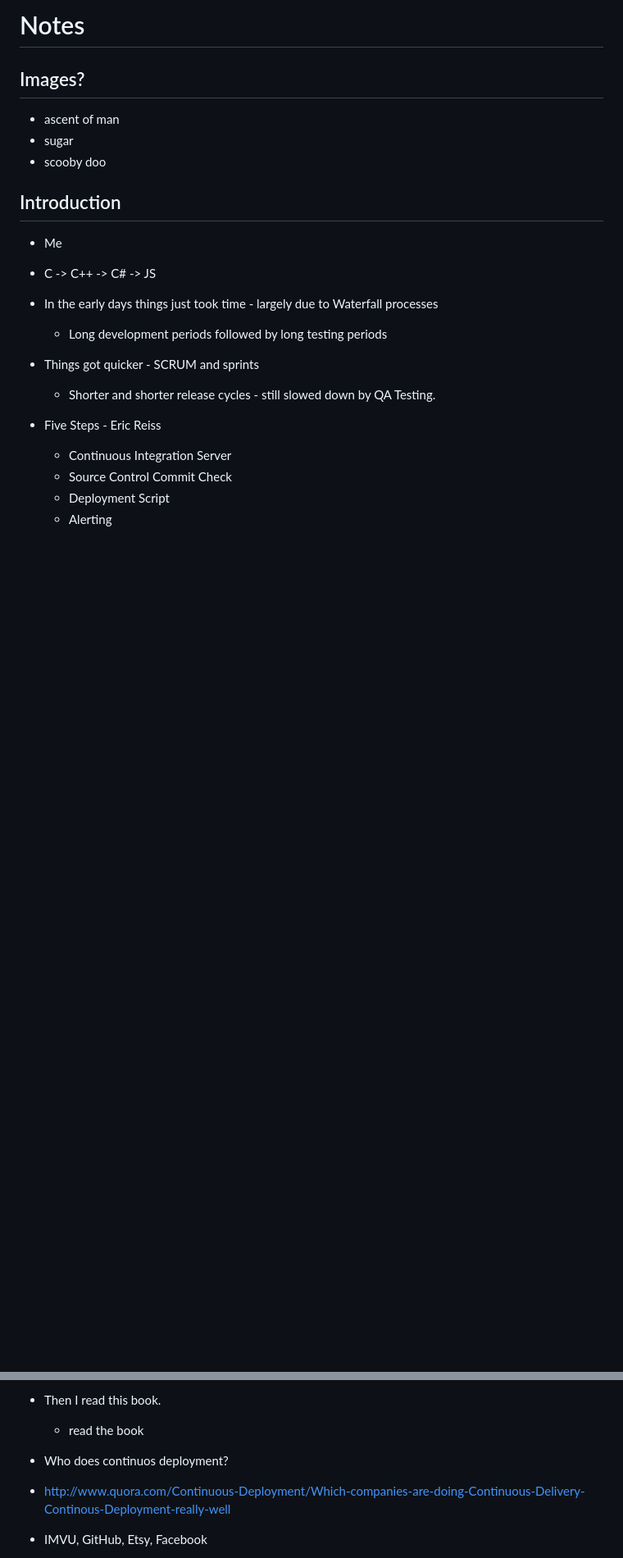
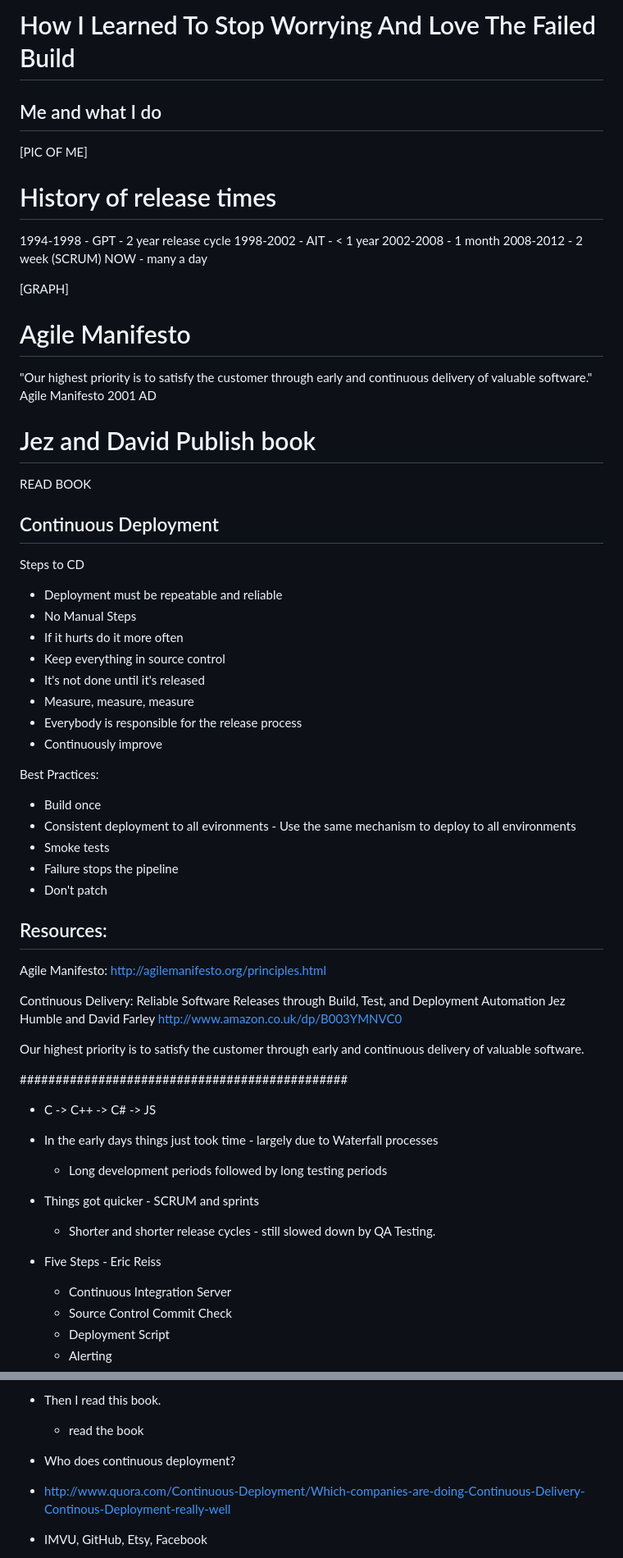
Before and after one commit to roylines/how-i-learned-to-stop-worrying-and-love-the-failed-build, a Markdown page: notes.md, 2 parts joined by grey strips. Shown at 82% size. Drawn GitHub-style; blank space fills up the shorter version.

```diff
--- a/notes.md
+++ b/notes.md
@@ -1,12 +1,75 @@
-# Notes
+# How I Learned To Stop Worrying And Love The Failed Build
 
-## Images?
-- ascent of man
-- sugar
-- scooby doo
+## Me and what I do
+[PIC OF ME]
 
-## Introduction
-- Me
+
+# History of release times
+1994-1998 - GPT - 2 year release cycle
+1998-2002 - AIT - < 1 year
+2002-2008 - 1 month
+2008-2012 - 2 week (SCRUM)
+NOW - many a day
+
+[GRAPH]
+
+# Agile Manifesto
+"Our highest priority is to satisfy the customer through early and continuous delivery of valuable software."
+Agile Manifesto 2001 AD
+
+# Jez and David Publish book
+READ BOOK
+
+
+## Continuous Deployment
+
+Steps to CD
+- Deployment must be repeatable and reliable
+- No Manual Steps
+- If it hurts do it more often
+- Keep everything in source control
+- It's not done until it's released
+- Measure, measure, measure
+- Everybody is responsible for the release process
+- Continuously improve
+
+Best Practices:
+- Build once
+- Consistent deployment to all evironments - Use the same mechanism to deploy to all environments
+- Smoke tests
+- Failure stops the pipeline
+- Don't patch
+
+
+
+
+
+## Resources:
+Agile Manifesto:
+http://agilemanifesto.org/principles.html
+
+Continuous Delivery: Reliable Software Releases through Build, Test, and Deployment Automation
+Jez Humble and David Farley
+http://www.amazon.co.uk/dp/B003YMNVC0
+
+
+
+Our highest priority is to satisfy the customer
+through early and continuous delivery
+of valuable software.
+
+
+
+
+
+
+
+
+
+
+
+
+##############################################
 - C -> C++ -> C# -> JS
 - In the early days things just took time - largely due to Waterfall processes
   - Long development periods followed by long testing periods
@@ -23,7 +86,7 @@
 - Then I read this book.
   - read the book
 
-- Who does continuos deployment?
+- Who does continuous deployment?
  - http://www.quora.com/Continuous-Deployment/Which-companies-are-doing-Continuous-Delivery-Continous-Deployment-really-well
  - IMVU, GitHub, Etsy, Facebook
 
```
Also changed, not shown: other parts of notes.md (+0 -3 lines), html.md (+22 -3 lines), img/me.jpg (added), img/releases.png (added), 1 other file.
